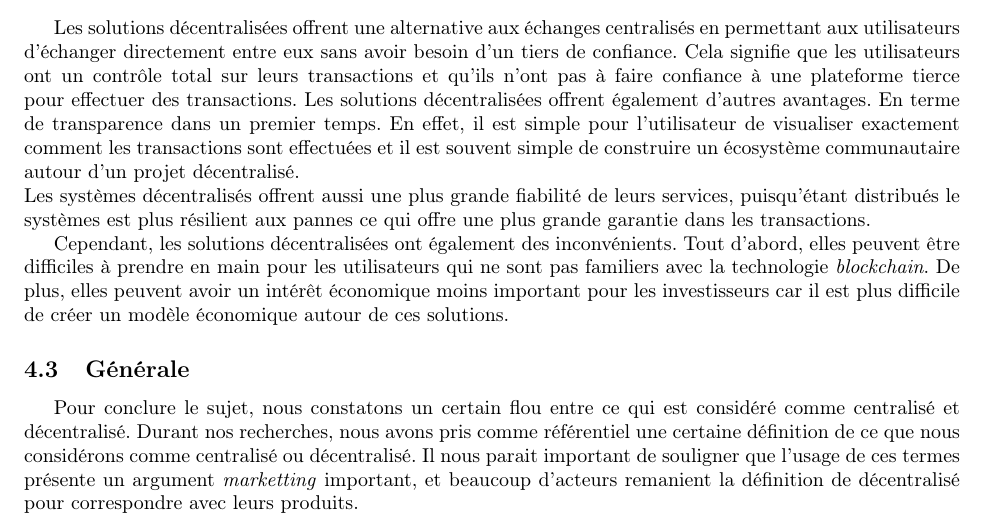
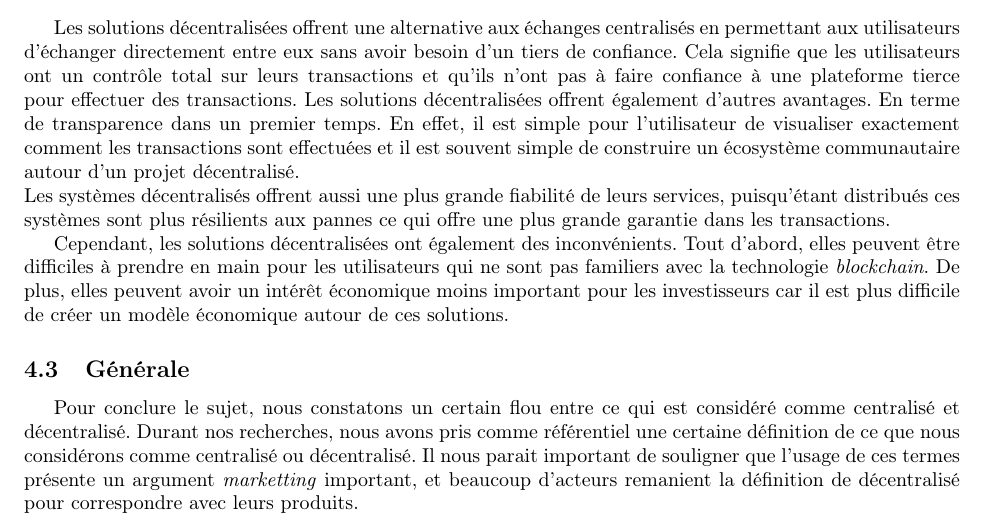
Before and after one commit to DorianVolt/pfe_blockchain, a LaTeX paper (docs/rapportFinal/main.tex, which reads docs/rapportFinal/conclusion/index.tex): part of page 30 of 33, cut so that both start at the same text. Compiled offline with pdfLaTeX.

Commit message:
promis, dernier commit

```diff
--- a/docs/rapportFinal/conclusion/index.tex
+++ b/docs/rapportFinal/conclusion/index.tex
@@ -22,7 +22,7 @@ transparence dans un premier temps. En effet, il est simple pour l'utilisateur d
 transactions sont effectuées et il est souvent simple de construire un écosystème communautaire autour d'un projet
 décentralisé. \\
 Les systèmes décentralisés offrent aussi une plus grande fiabilité de leurs services, puisqu'étant distribués
-le systèmes est plus résilient aux pannes ce qui offre une plus grande garantie dans les transactions.
+ces systèmes sont plus résilients aux pannes ce qui offre une plus grande garantie dans les transactions.
 
 Cependant, les solutions décentralisées ont également des inconvénients. Tout d’abord, elles peuvent être
 difficiles à prendre en main pour les utilisateurs qui ne sont pas familiers avec la technologie \textit{blockchain}.
```
